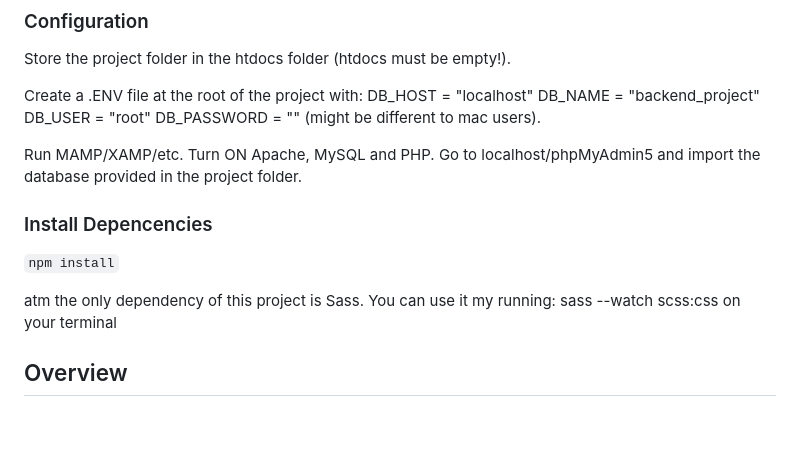
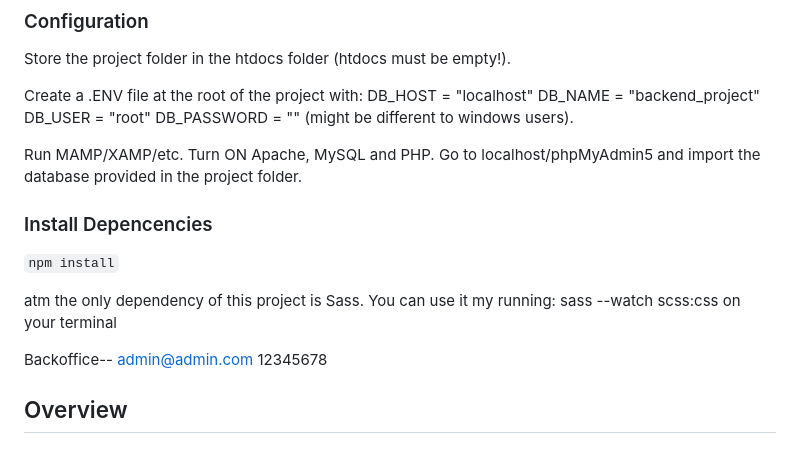
Before and after one commit to Allavezz/adventure_parts, a Markdown page: README.md, the part around the change. Rendered like a GitHub page; blank space fills up the shorter version.

```diff
--- a/README.md
+++ b/README.md
@@ -33,7 +33,7 @@ DB_HOST = "localhost"
 DB_NAME = "backend_project"
 DB_USER = "root"
 DB_PASSWORD = ""
-(might be different to mac users).
+(might be different to windows users).
 
 Run MAMP/XAMP/etc.
 Turn ON Apache, MySQL and PHP.
@@ -45,6 +45,10 @@ Go to localhost/phpMyAdmin5 and import the database provided in the project fold
 
 atm the only dependency of this project is Sass.
 You can use it my running: sass --watch scss:css on your terminal
+
+Backoffice--
+admin@admin.com
+12345678
 
 ## Overview
 
```
